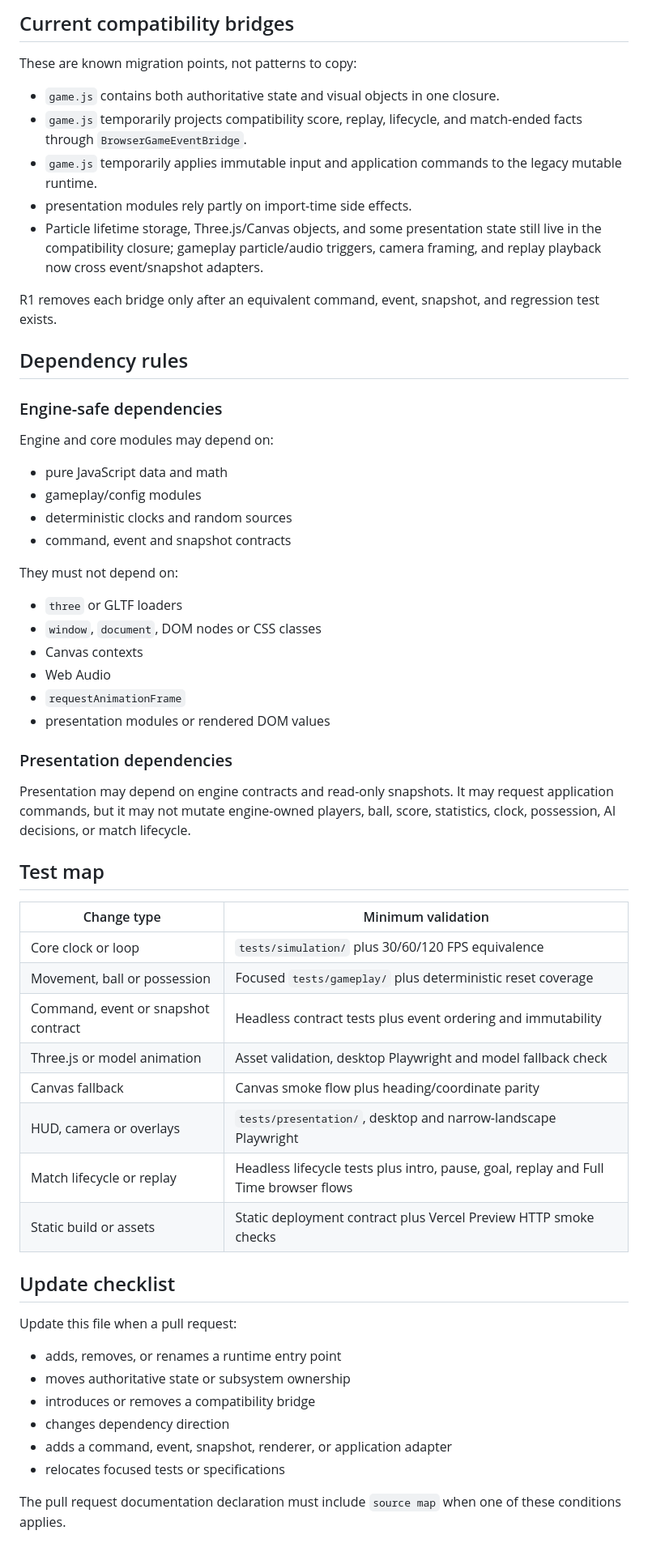
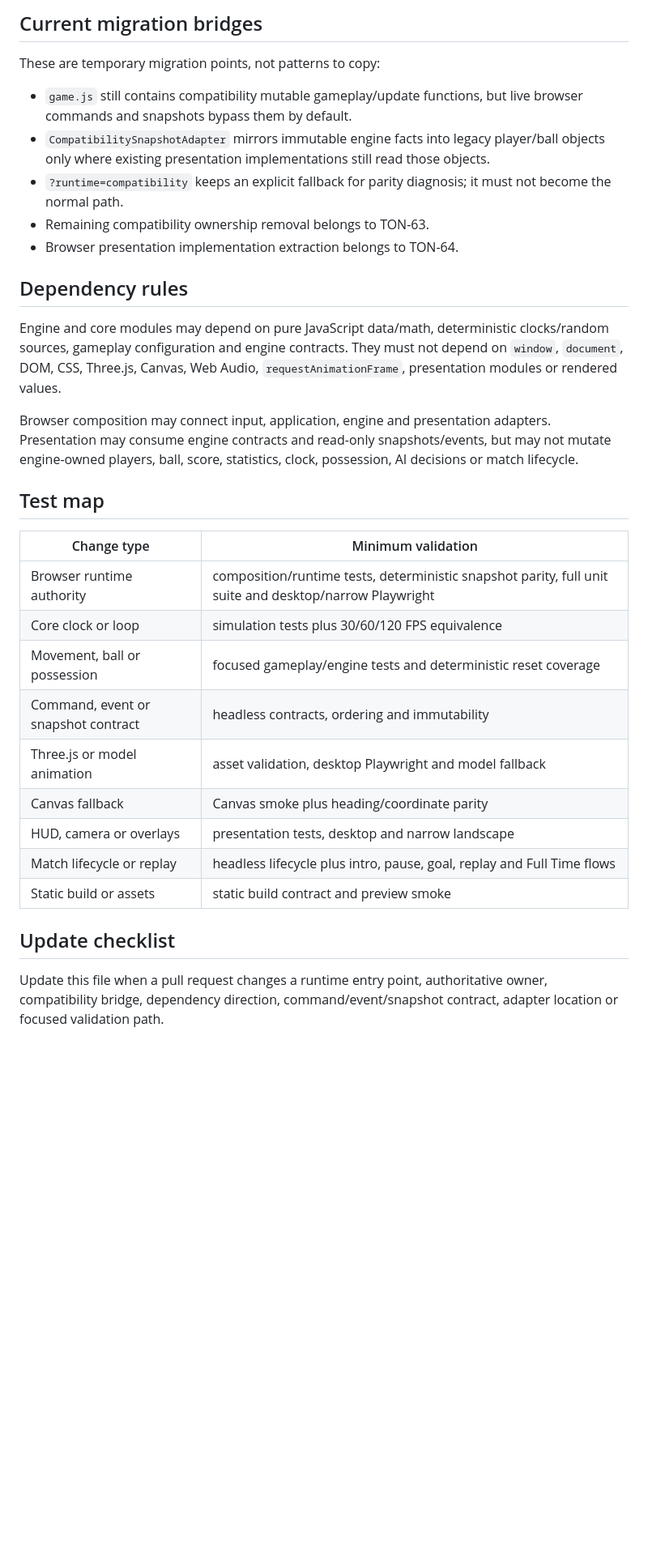
Before and after one commit to hungtvb/-tony-football, a Markdown page: docs/11_SOURCE_MAP.md, the part around one of its changes. Shown at 81% size. Rendered like a GitHub page; blank space fills up the shorter version.

Commit message:
docs(TON-61): map live browser runtime authority

```diff
--- a/docs/11_SOURCE_MAP.md
+++ b/docs/11_SOURCE_MAP.md
@@ -99,62 +84,34 @@ Authoritative state flows outward. Scene nodes, Canvas coordinates, DOM values,
 
-## Current compatibility bridges
+## Current migration bridges
 
-These are known migration points, not patterns to copy:
+These are temporary migration points, not patterns to copy:
 
-- `game.js` contains both authoritative state and visual objects in one closure.
-- `game.js` temporarily projects compatibility score, replay, lifecycle, and match-ended facts through `BrowserGameEventBridge`.
-- `game.js` temporarily applies immutable input and application commands to the legacy mutable runtime.
-- presentation modules rely partly on import-time side effects.
-- Particle lifetime storage, Three.js/Canvas objects, and some presentation state still live in the compatibility closure; gameplay particle/audio triggers, camera framing, and replay playback now cross event/snapshot adapters.
-
-R1 removes each bridge only after an equivalent command, event, snapshot, and regression test exists.
+- `game.js` still contains compatibility mutable gameplay/update functions, but live browser commands and snapshots bypass them by default.
+- `CompatibilitySnapshotAdapter` mirrors immutable engine facts into legacy player/ball objects only where existing presentation implementations still read those objects.
+- `?runtime=compatibility` keeps an explicit fallback for parity diagnosis; it must not become the normal path.
+- Remaining compatibility ownership removal belongs to TON-63.
+- Browser presentation implementation extraction belongs to TON-64.
 
 ## Dependency rules
 
-### Engine-safe dependencies
+Engine and core modules may depend on pure JavaScript data/math, deterministic clocks/random sources, gameplay configuration and engine contracts. They must not depend on `window`, `document`, DOM, CSS, Three.js, Canvas, Web Audio, `requestAnimationFrame`, presentation modules or rendered values.
 
-Engine and core modules may depend on:
-
-- pure JavaScript data and math
-- gameplay/config modules
-- deterministic clocks and random sources
-- command, event and snapshot contracts
-
-They must not depend on:
-
-- `three` or GLTF loaders
-- `window`, `document`, DOM nodes or CSS classes
-- Canvas contexts
-- Web Audio
-- `requestAnimationFrame`
-- presentation modules or rendered DOM values
-
-### Presentation dependencies
-
-Presentation may depend on engine contracts and read-only snapshots. It may request application commands, but it may not mutate engine-owned players, ball, score, statistics, clock, possession, AI decisions, or match lifecycle.
+Browser composition may connect input, application, engine and presentation adapters. Presentation may consume engine contracts and read-only snapshots/events, but may not mutate engine-owned players, ball, score, statistics, clock, possession, AI decisions or match lifecycle.
 
 ## Test map
 
 | Change type | Minimum validation |
 | --- | --- |
-| Core clock or loop | `tests/simulation/` plus 30/60/120 FPS equivalence |
-| Movement, ball or possession | Focused `tests/gameplay/` plus deterministic reset coverage |
-| Command, event or snapshot contract | Headless contract tests plus event ordering and immutability |
-| Three.js or model animation | Asset validation, desktop Playwright and model fallback check |
-| Canvas fallback | Canvas smoke flow plus heading/coordinate parity |
-| HUD, camera or overlays | `tests/presentation/`, desktop and narrow-landscape Playwright |
-| Match lifecycle or replay | Headless lifecycle tests plus intro, pause, goal, replay and Full Time browser flows |
-| Static build or assets | Static deployment contract plus Vercel Preview HTTP smoke checks |
+| Browser runtime authority | composition/runtime tests, deterministic snapshot parity, full unit suite and desktop/narrow Playwright |
+| Core clock or loop | simulation tests plus 30/60/120 FPS equivalence |
+| Movement, ball or possession | focused gameplay/engine tests and deterministic reset coverage |
+| Command, event or snapshot contract | headless contracts, ordering and immutability |
+| Three.js or model animation | asset validation, desktop Playwright and model fallback |
+| Canvas fallback | Canvas smoke plus heading/coordinate parity |
+| HUD, camera or overlays | presentation tests, desktop and narrow landscape |
+| Match lifecycle or replay | headless lifecycle plus intro, pause, goal, replay and Full Time flows |
+| Static build or assets | static build contract and preview smoke |
 
 ## Update checklist
 
-Update this file when a pull request:
-
-- adds, removes, or renames a runtime entry point
-- moves authoritative state or subsystem ownership
-- introduces or removes a compatibility bridge
-- changes dependency direction
-- adds a command, event, snapshot, renderer, or application adapter
-- relocates focused tests or specifications
-
-The pull request documentation declaration must include `source map` when one of these conditions applies.
+Update this file when a pull request changes a runtime entry point, authoritative owner, compatibility bridge, dependency direction, command/event/snapshot contract, adapter location or focused validation path.
```
Also changed, not shown: other parts of docs/11_SOURCE_MAP.md (+57 -72 lines).
